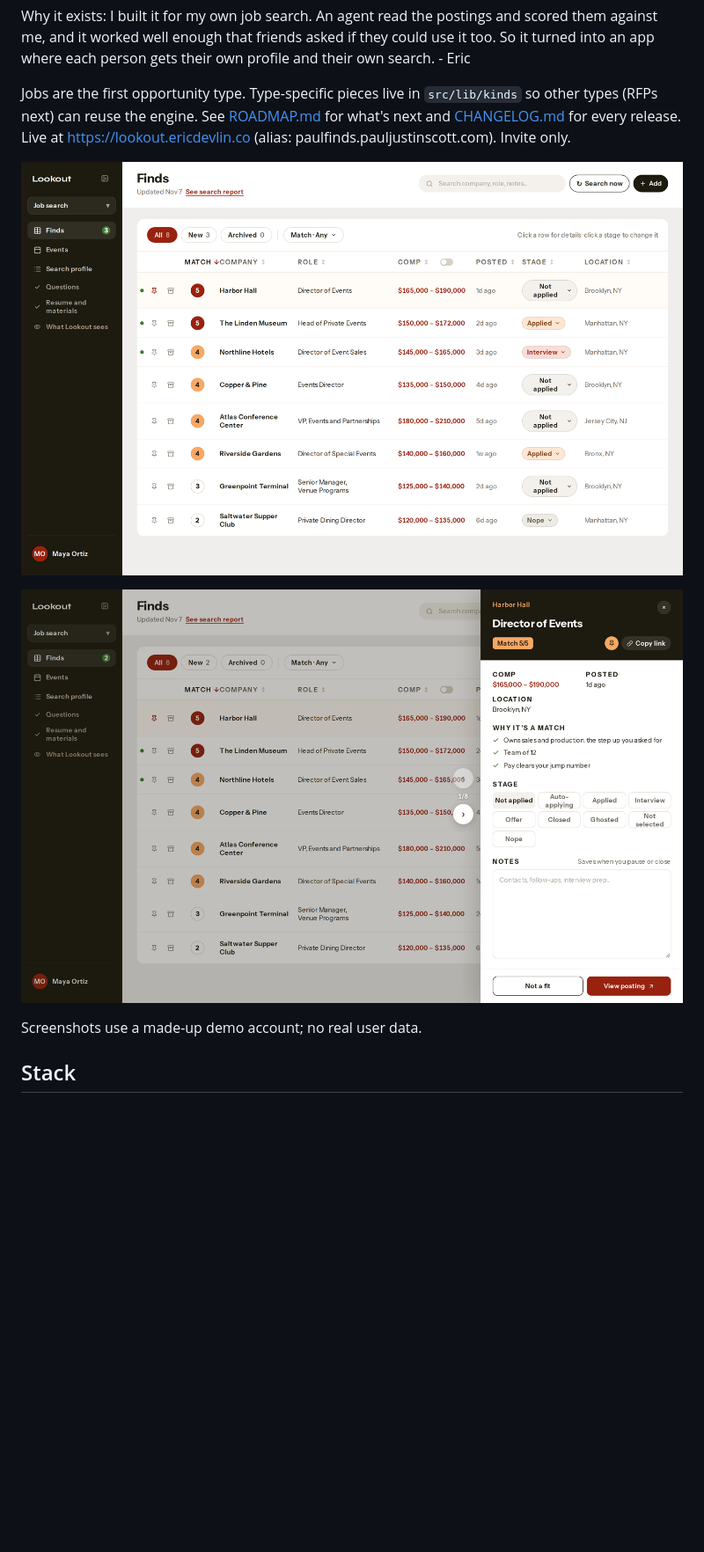
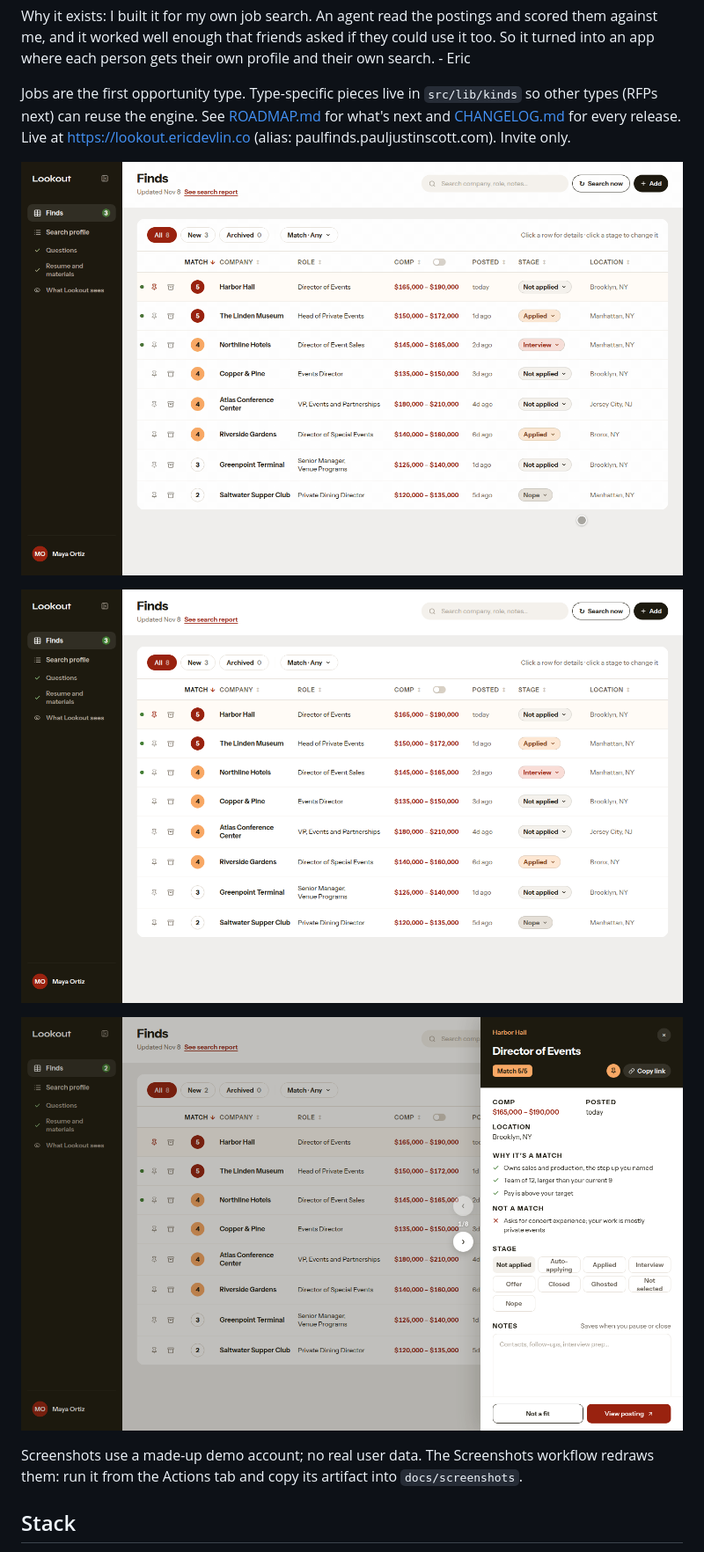
Before and after one commit to ericseandevlin/lookout, a Markdown page: README.md, the part around the change. Shown at 88% size. Rendered like a GitHub page; pictures changed too: docs/screenshots/find-detail.png, docs/screenshots/finds-board.png, docs/screenshots/hero.gif (added); blank space fills up the shorter version.

```diff
--- a/README.md
+++ b/README.md
@@ -8,11 +8,13 @@ Why it exists: I built it for my own job search. An agent read the postings and
 
 Jobs are the first opportunity type. Type-specific pieces live in `src/lib/kinds` so other types (RFPs next) can reuse the engine. See [ROADMAP.md](ROADMAP.md) for what's next and [CHANGELOG.md](CHANGELOG.md) for every release. Live at https://lookout.ericdevlin.co (alias: paulfinds.pauljustinscott.com). Invite only.
 
+![Opening a find from the board and closing it again.](docs/screenshots/hero.gif)
+
 ![The Finds board: eight roles scored 1 to 5 against the profile, with pay, stage and location.](docs/screenshots/finds-board.png)
 
 ![A find opened: why it's a match, the stage picker and notes.](docs/screenshots/find-detail.png)
 
-Screenshots use a made-up demo account; no real user data.
+Screenshots use a made-up demo account; no real user data. The Screenshots workflow redraws them: run it from the Actions tab and copy its artifact into `docs/screenshots`.
 
 ## Stack
 
```
Also changed, not shown: 4 other files.
